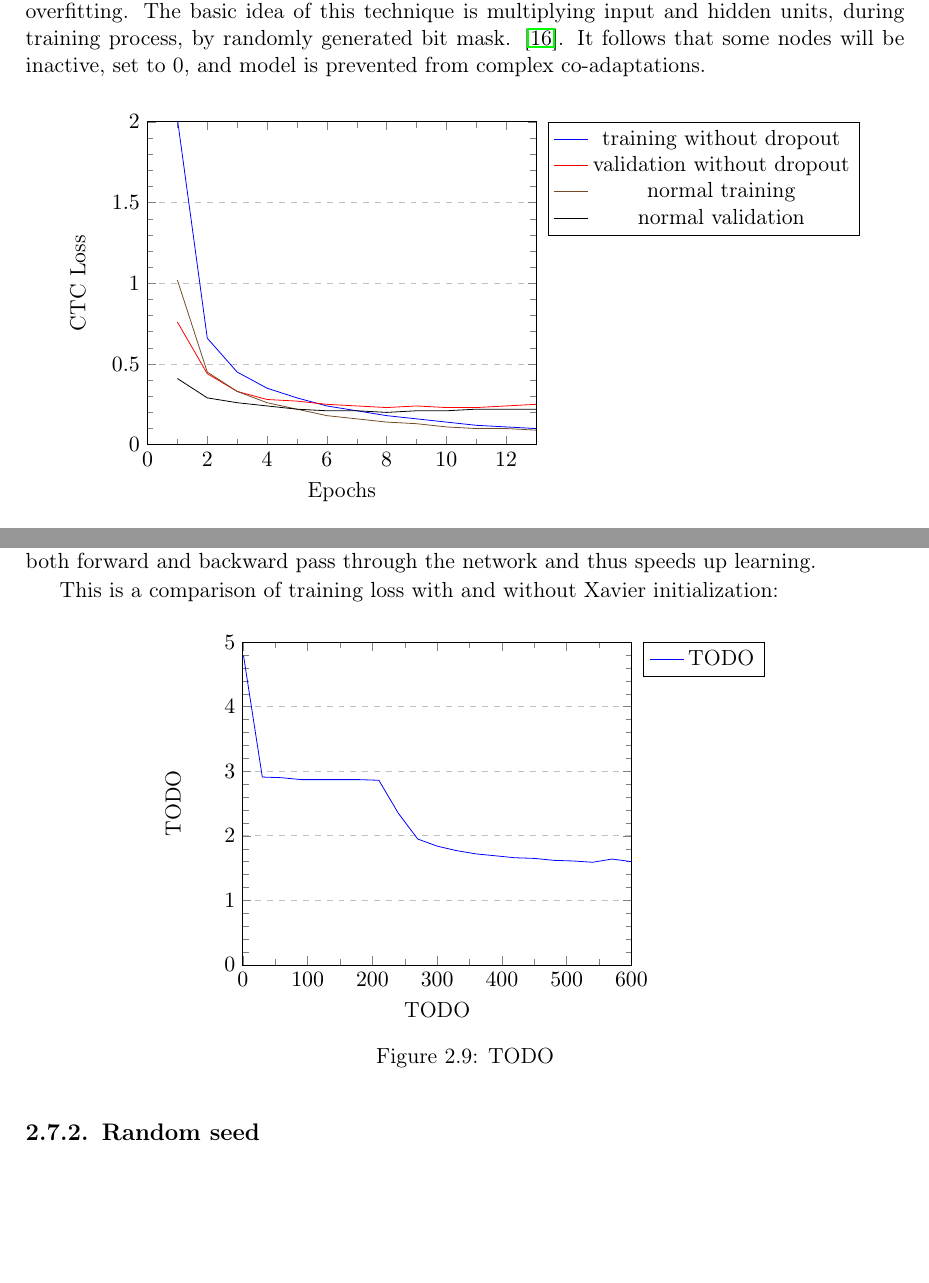
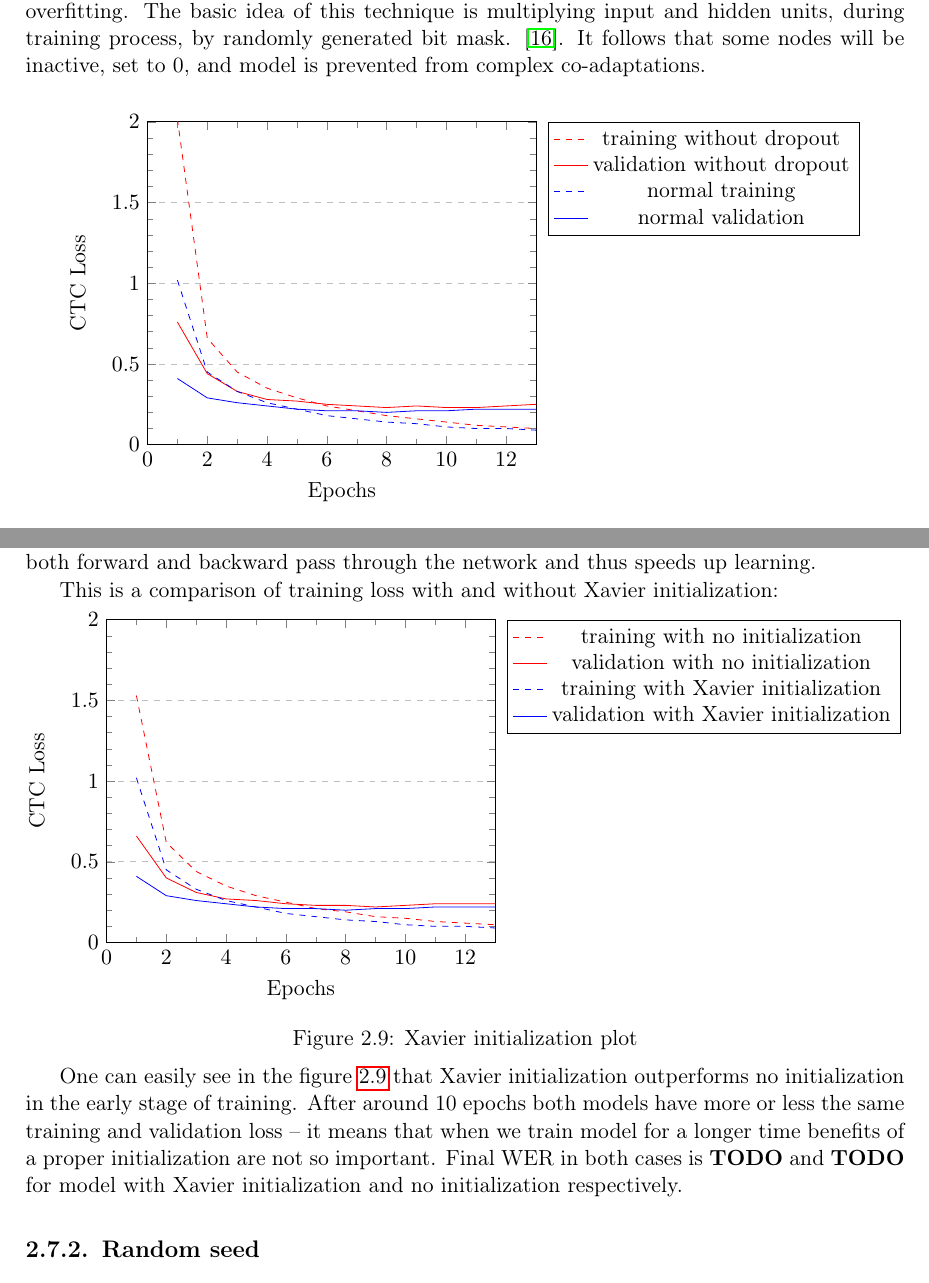
Before and after one commit to przybyszewskiw/DeepSpeech2, a LaTeX thesis (praca.tex): two parts of pages 16 and 20 of 28, joined at a grey line, cut so that both start at the same text, the shorter picture padded with empty space. Compiled offline with pdfLaTeX.

Commit message:
Xavier initialization plots

```diff
--- a/praca.tex
+++ b/praca.tex
@@ -455,13 +455,13 @@ Dropout is regularization strategy patented by Google \cite{DROPG}, it is used t
             legend pos=outer north east,
             no markers
           ]
-		  \addplot table[x=epochs,y=training]{\dropouticm};
+		  \addplot[dashed, color=red] table[x=epochs,y=training]{\dropouticm};
 			\addlegendentry{training without dropout}
-		  \addplot table[x=epochs,y=validation]{\dropouticm};
+		  \addplot[color=red] table[x=epochs,y=validation]{\dropouticm};
 			\addlegendentry{validation without dropout}
-		  \addplot table[x=epochs,y=training]{\amp};
+		  \addplot[dashed, color=blue] table[x=epochs,y=training]{\amp};
 			\addlegendentry{normal training}
-		  \addplot table[x=epochs,y=validation]{\amp};
+		  \addplot[color=blue] table[x=epochs,y=validation]{\amp};
 			\addlegendentry{normal validation}
 
 
@@ -521,7 +543,40 @@ We use Xavier initialization \cite{XAVIER} for weights in our model. It is a heu
 
 This is a comparison of training loss with and without Xavier initialization:
 
-\todoplot{TODO}
+\noindent%
+\begin{minipage}{\linewidth}% to keep image and caption on one page
+\makebox[\linewidth]{%        to center the image
+		\begin{tikzpicture}
+		\begin{axis}[
+            ymin = 0, ymax = 2,
+            xmin = 0, xmax = 13,
+            minor y tick num = 4,
+            minor x tick num = 1,
+            ymajorgrids = true,
+            grid style = dashed,
+            scaled x ticks = false,
+            xlabel = Epochs,
+            ylabel = CTC Loss,
+            legend pos=outer north east,
+            no markers
+          ]
+		  \addplot[dashed, color=red] table[x=epochs,y=training]{\xavier};
+			\addlegendentry{training with no initialization}
+		  \addplot[color=red] table[x=epochs,y=validation]{\xavier};
+			\addlegendentry{validation with no initialization}
+		  \addplot[dashed, color=blue] table[x=epochs,y=training]{\amp};
+			\addlegendentry{training with Xavier initialization}
+		  \addplot[color=blue] table[x=epochs,y=validation]{\amp};
+			\addlegendentry{validation with Xavier initialization}
+
+		\end{axis}
+		\end{tikzpicture}
+		}\captionof{figure}{Xavier initialization plot}
+		\label{fig:xavier}
+\end{minipage}\\
+
+
+One can easily see in the figure \ref{fig:xavier} that Xavier initialization outperforms no initialization in the early stage of training. After around 10 epochs both models have more or less the same training and validation loss -- it means that when we train model for a longer time benefits of a proper initialization are not so important. Final WER in both cases is \textbf{TODO} and \textbf{TODO} for model with Xavier initialization and no initialization respectively.
 
 \subsection{Random seed}
 In order to rule out random chance from the results of our model we ran training on 20 random random seeds for \_ epochs. We then measuerd the mean and standard deviation of validation loss and compared it to validation loss of our best performance. The results are:
```
Also changed, not shown: praca.pdf, praca.tex (22 more changed lines), 1 other file.
